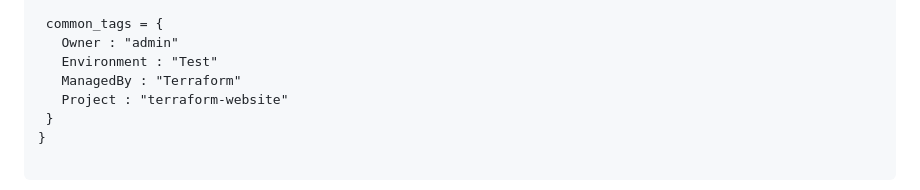
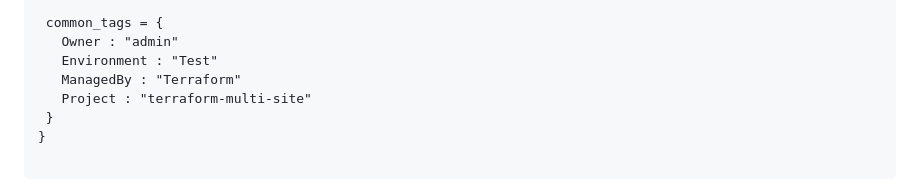
Before and after one commit to lfvaldezit/terraform-s3-website, a Markdown page: README.md, the part around one of its changes. Drawn GitHub-style.

```diff
--- a/README.md
+++ b/README.md
@@ -69,7 +69,7 @@ locals {
     Owner : "admin"
     Environment : "Test"
     ManagedBy : "Terraform"
-    Project : "terraform-website"
+    Project : "terraform-multi-site"
   }
 }
 
```
Also changed, not shown: other parts of README.md (+1 -1 lines).
